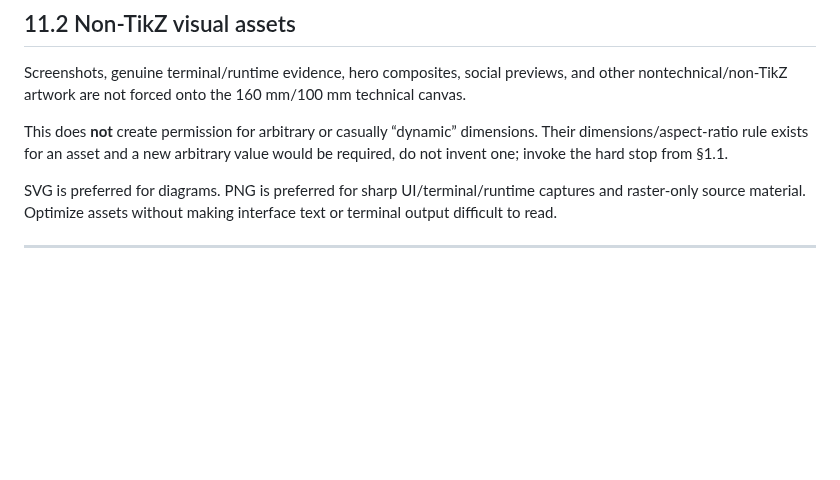
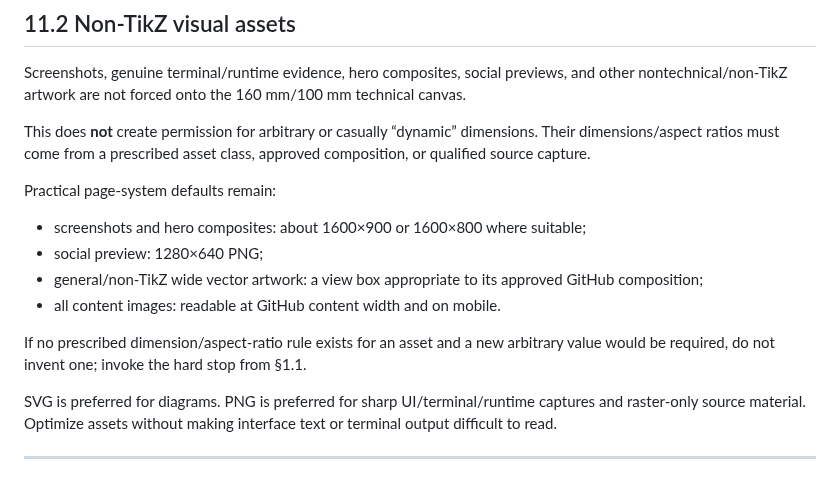
Before and after one commit to SNodeC/SNode.C-Landingpages, a Markdown page: PAGE-SYSTEM.md, the part around the change. Drawn GitHub-style; blank space fills up the shorter version.

Commit message:
Restore PAGE-SYSTEM asset rules

```diff
--- a/PAGE-SYSTEM.md
+++ b/PAGE-SYSTEM.md
@@ -575,7 +575,18 @@ other nontechnical/non-TikZ artwork are not forced onto the 160 mm/100 mm techni
 canvas.
 
 This does **not** create permission for arbitrary or casually “dynamic” dimensions.
-Their dimensions/aspect-ratio rule exists for an asset and a new arbitrary
+Their dimensions/aspect ratios must come from a prescribed asset class, approved
+composition, or qualified source capture.
+
+Practical page-system defaults remain:
+
+- screenshots and hero composites: about 1600×900 or 1600×800 where suitable;
+- social preview: 1280×640 PNG;
+- general/non-TikZ wide vector artwork: a view box appropriate to its approved GitHub
+  composition;
+- all content images: readable at GitHub content width and on mobile.
+
+If no prescribed dimension/aspect-ratio rule exists for an asset and a new arbitrary
 value would be required, do not invent one; invoke the hard stop from §1.1.
 
 SVG is preferred for diagrams. PNG is preferred for sharp UI/terminal/runtime captures
```
